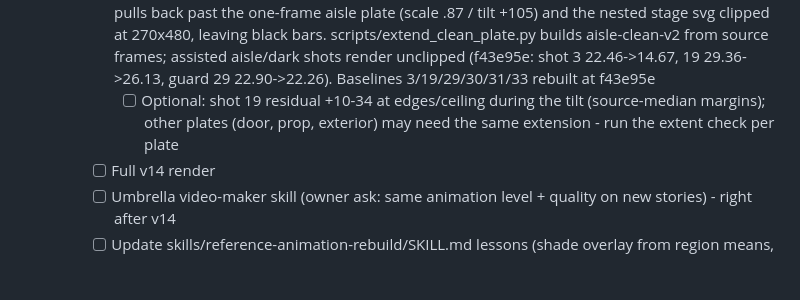
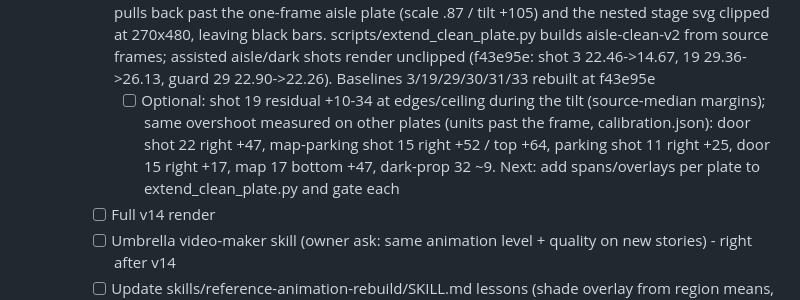
Before and after one commit to Lemonef/AI-video, a Markdown page: docs/TODO.md, the part around the change. Rendered like a GitHub page; blank space fills up the shorter version.

Commit message:
docs(todo): plate overshoot on door/parking/map plates
Co-Authored-By: Claude Opus 5.5 <noreply@anthropic.com>

```diff
--- a/docs/TODO.md
+++ b/docs/TODO.md
@@ -46,7 +46,7 @@
      - [x] Pipeline job ref-cut-transitions: all 3 rungs built it right (nemotron + terra identical gate numbers); brief numbers partly wrong. Kept 31/32 (c348cc3: 16.60->15.02, 17.70->16.42), dropped 8/9/23 (< 0.05 bar) and 28 (doubled its own dark grade, worse). Baselines 31/32 rebuilt at c348cc3
      - [x] Pipeline job ref-shot-grade: kept 23/28/32/34 (b754ced: 25.97->17.52, 24.46->18.16, 16.42->5.16, 25.19->7.99), dropped 3/19 (local mismatch, global slope worse). Baselines rebuilt at b754ced
      - [x] Shots 3/19 local brightness (region, not global): root cause was framing, not light. Fitted camera pulls back past the one-frame aisle plate (scale .87 / tilt +105) and the nested stage svg clipped at 270x480, leaving black bars. scripts/extend_clean_plate.py builds aisle-clean-v2 from source frames; assisted aisle/dark shots render unclipped (f43e95e: shot 3 22.46->14.67, 19 29.36->26.13, guard 29 22.90->22.26). Baselines 3/19/29/30/31/33 rebuilt at f43e95e
-       - [ ] Optional: shot 19 residual +10-34 at edges/ceiling during the tilt (source-median margins); other plates (door, prop, exterior) may need the same extension - run the extent check per plate
+       - [ ] Optional: shot 19 residual +10-34 at edges/ceiling during the tilt (source-median margins); same overshoot measured on other plates (units past the frame, calibration.json): door shot 22 right +47, map-parking shot 15 right +52 / top +64, parking shot 11 right +25, door 15 right +17, map 17 bottom +47, dark-prop 32 ~9. Next: add spans/overlays per plate to extend_clean_plate.py and gate each
      - [ ] Full v14 render
      - [ ] Umbrella video-maker skill (owner ask: same animation level + quality on new stories) - right after v14
      - [ ] Update skills/reference-animation-rebuild/SKILL.md lessons (shade overlay from region means, sawtooth needs phase fit, Gemini joints unreliable -> hand-measure with rig head geometry)
```
